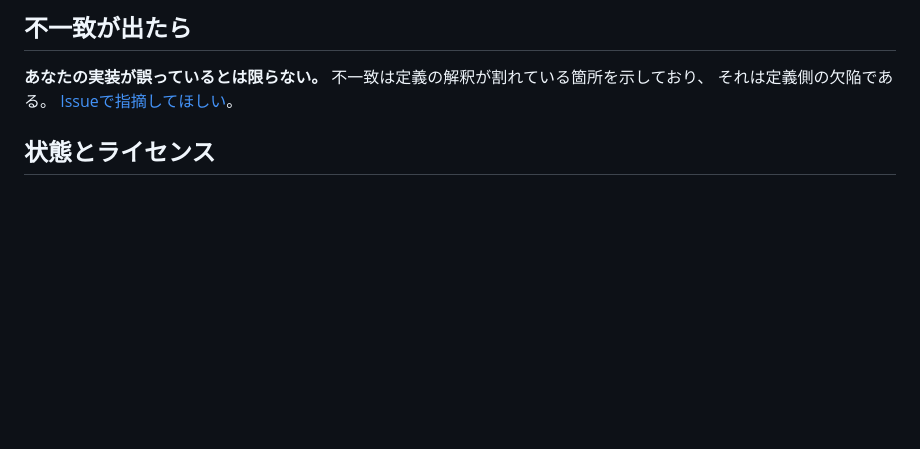
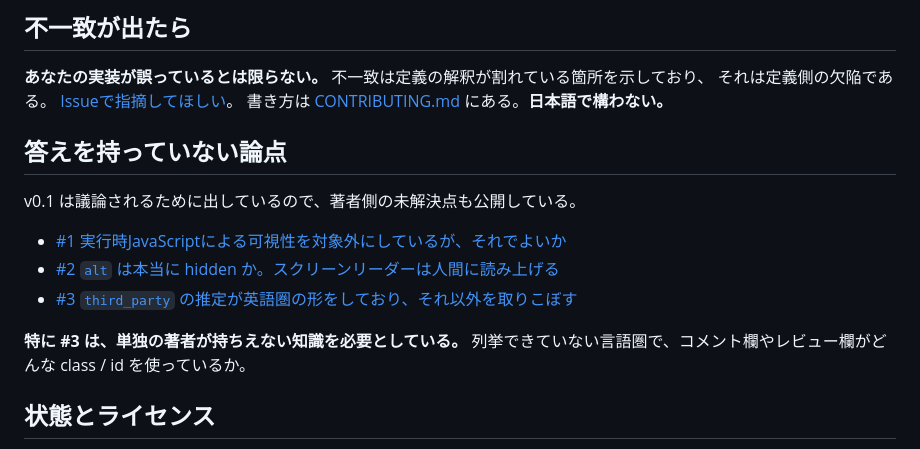
Before and after one commit to perpensum/agent-directed-manipulation, a Markdown page: README.ja.md, the part around the change. Rendered like a GitHub page; blank space fills up the shorter version.

Commit message:
Surface the open questions from the README
Co-Authored-By: Claude Opus 5 <noreply@anthropic.com>

```diff
--- a/README.ja.md
+++ b/README.ja.md
@@ -98,6 +98,18 @@ node conformance/run.mjs <あなたの実装のパス>
 **あなたの実装が誤っているとは限らない。** 不一致は定義の解釈が割れている箇所を示しており、
 それは定義側の欠陥である。
 [Issueで指摘してほしい](https://github.com/perpensum/agent-directed-manipulation/issues)。
+書き方は [CONTRIBUTING.md](CONTRIBUTING.md) にある。**日本語で構わない。**
+
+## 答えを持っていない論点
+
+v0.1 は議論されるために出しているので、著者側の未解決点も公開している。
+
+- [#1 実行時JavaScriptによる可視性を対象外にしているが、それでよいか](https://github.com/perpensum/agent-directed-manipulation/issues/1)
+- [#2 `alt` は本当に hidden か。スクリーンリーダーは人間に読み上げる](https://github.com/perpensum/agent-directed-manipulation/issues/2)
+- [#3 `third_party` の推定が英語圏の形をしており、それ以外を取りこぼす](https://github.com/perpensum/agent-directed-manipulation/issues/3)
+
+**特に #3 は、単独の著者が持ちえない知識を必要としている。**
+列挙できていない言語圏で、コメント欄やレビュー欄がどんな class / id を使っているか。
 
 ## 状態とライセンス
 
```
Also changed, not shown: README.md (+12 -1 lines).
